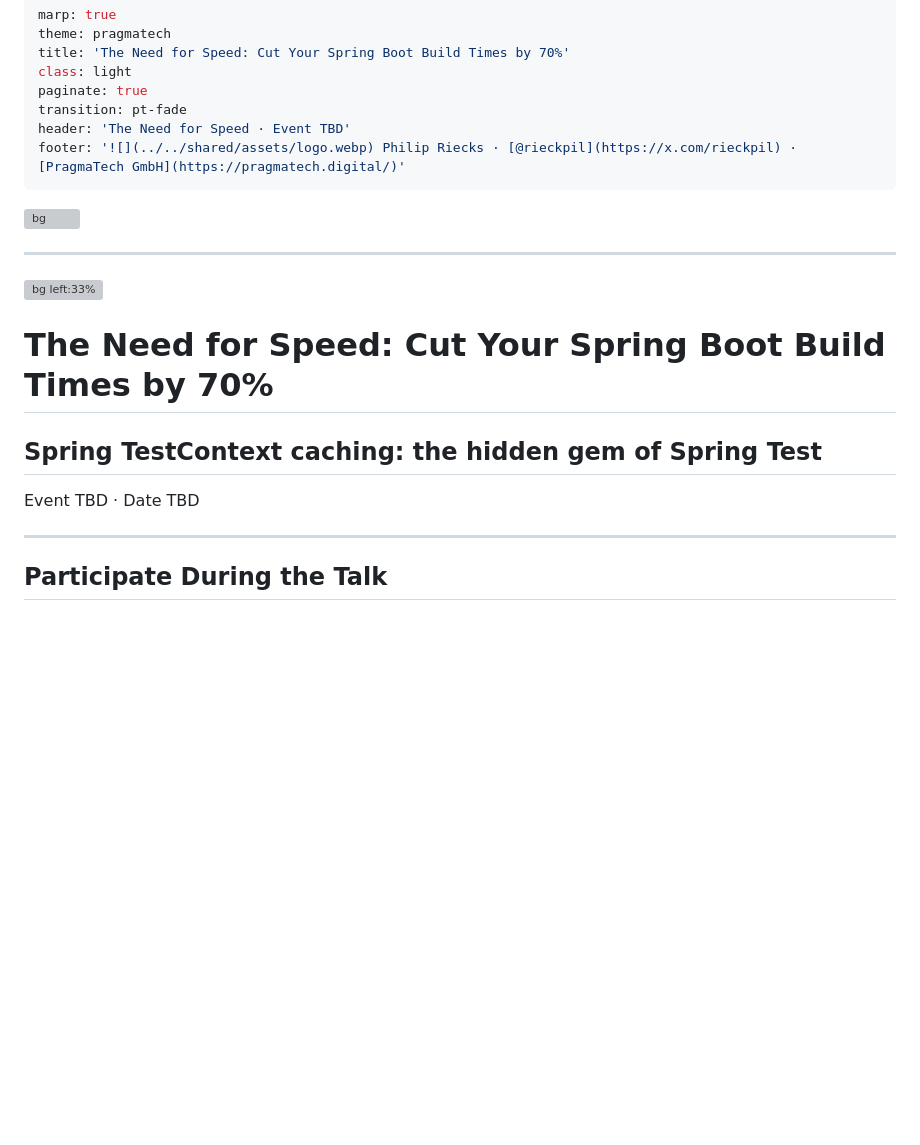
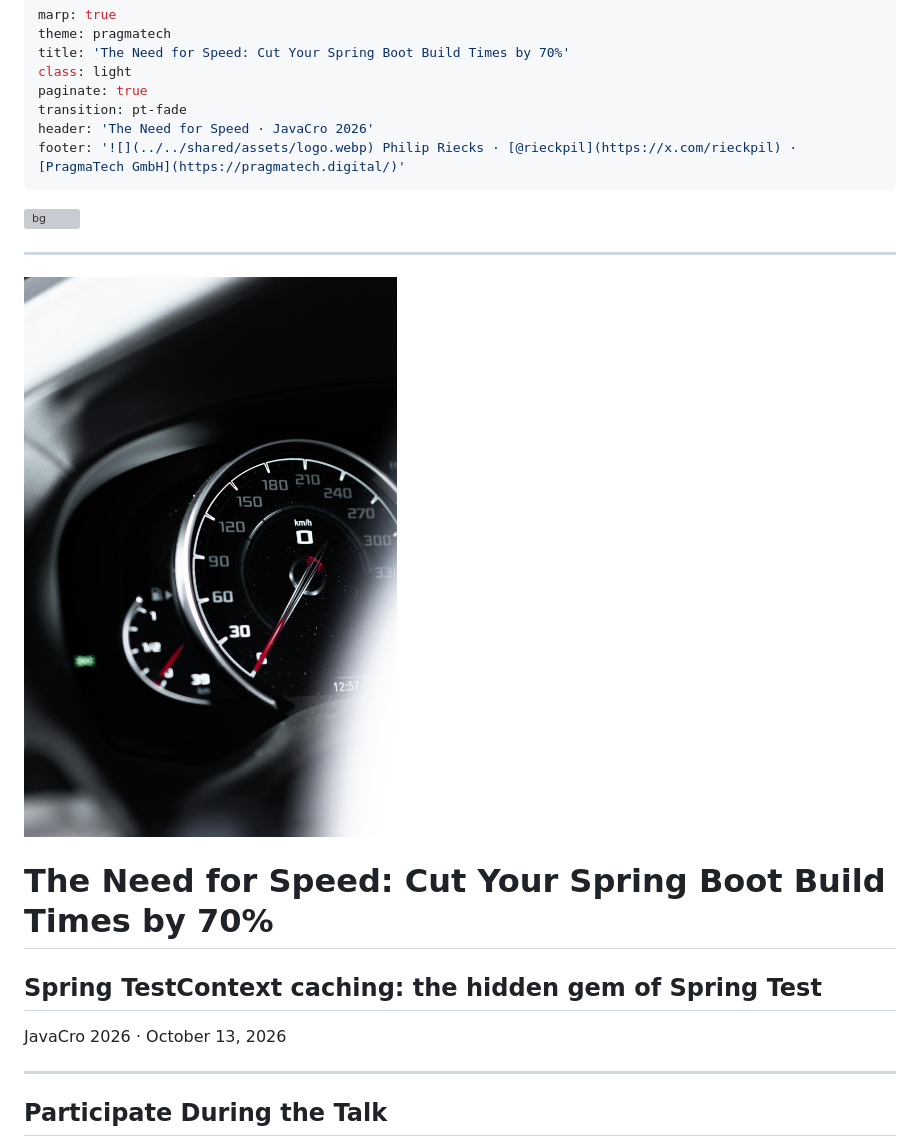
Before and after one commit to rieckpil/talks, a Markdown page: the-need-for-speed/slides/content.md, the part around the change. GitHub-like rendering; pictures changed too: shared/assets/the-need-for-speed/speedometer.jpg (added); blank space fills up the shorter version; grey boxes are pictures that could not be loaded.

Commit message:
add JavaCro 2026 banner, speedometer title panel and event details
Co-Authored-By: Claude Sonnet 5.5 <noreply@anthropic.com>

```diff
--- a/the-need-for-speed/slides/content.md
+++ b/the-need-for-speed/slides/content.md
@@ -5,7 +5,7 @@ title: 'The Need for Speed: Cut Your Spring Boot Build Times by 70%'
 class: light
 paginate: true
 transition: pt-fade
-header: 'The Need for Speed · Event TBD'
+header: 'The Need for Speed · JavaCro 2026'
 footer: '![](../../shared/assets/logo.webp) Philip Riecks · [@rieckpil](https://x.com/rieckpil) · [PragmaTech GmbH](https://pragmatech.digital/)'
 ---
 
@@ -22,13 +22,13 @@ footer: '![](../../shared/assets/logo.webp) Philip Riecks · [@rieckpil](https:/
 <!-- _paginate: false -->
 <!-- _header: '' -->
 
-![bg left:33%](../../shared/assets/abstract-blue-left.png)
+![bg left:33%](../../shared/assets/the-need-for-speed/speedometer.jpg)
 
 # The Need for **Speed**: Cut Your Spring Boot Build Times by 70%
 
 ## Spring TestContext caching: the hidden gem of Spring Test
 
-Event TBD · Date TBD
+JavaCro 2026 · October 13, 2026
 
 <!--
 Notes:
```
Also changed, not shown: 1 other file.
